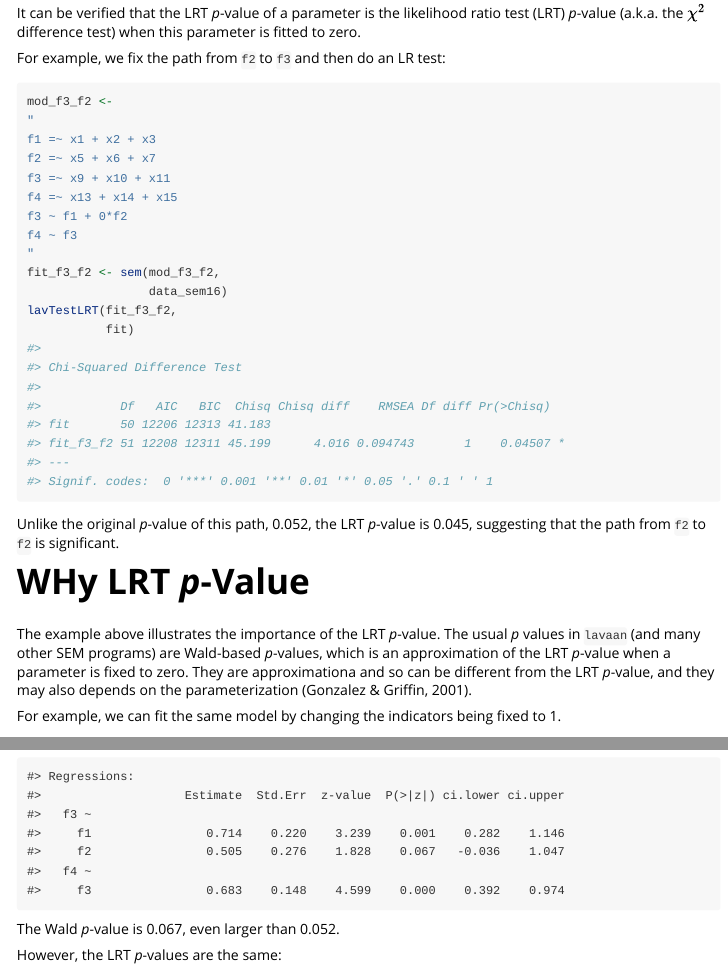
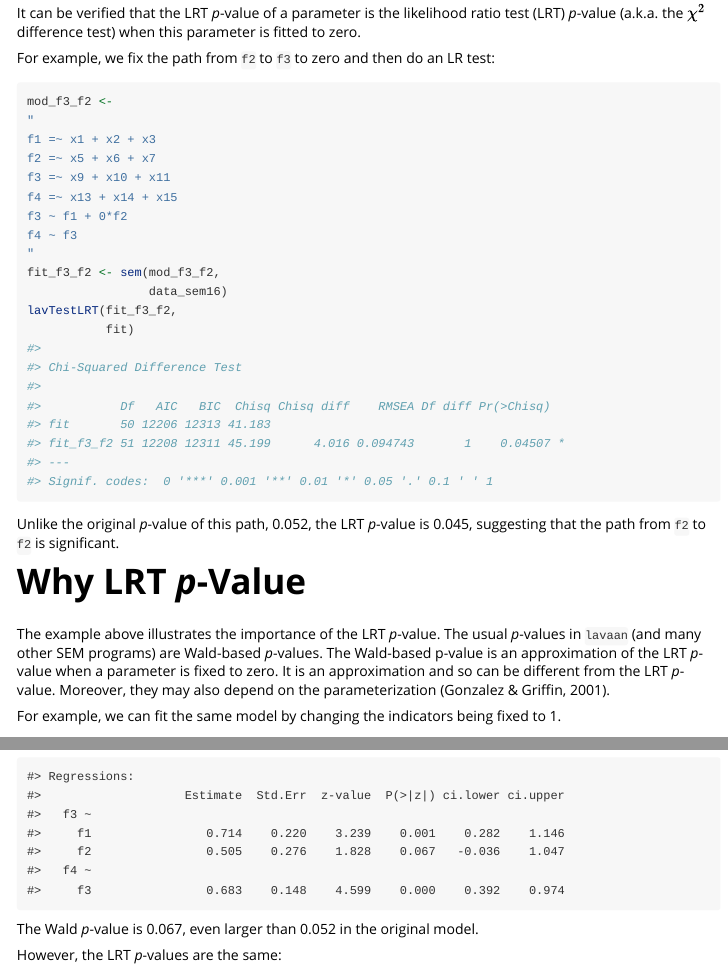
Before and after one commit to sfcheung/semlrtp, an R Markdown document (vignettes/semlrtp.Rmd): the page in a window 1100 px wide, from 3830 px down before the commit and from 3810 px down after it, so that both start at the same text, and a second part further down, joined at a grey line. Rendered offline with R 4.5, knitr and Pandoc, with nearby package versions.

Commit message:
Fix some typos

````diff
--- a/vignettes/semlrtp.Rmd
+++ b/vignettes/semlrtp.Rmd
@@ -128,7 +128,7 @@ difference test) when this parameter is
 fitted to zero.
 
 For example, we fix the path from `f2`
-to `f3` and then do an LR test:
+to `f3` to zero and then do an LR test:
 
 ```{r}
 mod_f3_f2 <-
@@ -160,17 +160,19 @@ the LRT *p*-value is
 suggesting that the path from `f2` to `f2`
 is significant.
 
-# WHy LRT *p*-Value
+# Why LRT *p*-Value
 
 The example above illustrates the importance
-of the LRT *p*-value. The usual *p*
-values in `lavaan` (and many other SEM
-programs) are Wald-based *p*-values,
-which is an approximation of the
+of the LRT *p*-value. The usual *p*-values
+in `lavaan` (and many other SEM
+programs) are Wald-based *p*-values.
+The Wald-based p-value is an approximation
+of the
 LRT *p*-value when a parameter is fixed
-to zero. They are approximationa and
+to zero. It is an approximation and
 so can be different from the
-LRT *p*-value, and they may also depends on
+LRT *p*-value. Moreover, they may also
+depend on
 the parameterization [@gonzalez_testing_2001].
 
 For example, we can fit the same model
@@ -220,7 +222,8 @@ cat(tmp[21:27], sep = "\n")
 The Wald *p*-value is
 `r formatC(f3_f2_wald_p2, digits = 3, format = "f")`,
 even larger than
-`r formatC(f3_f2_wald_p, digits = 3, format = "f")`.
+`r formatC(f3_f2_wald_p, digits = 3, format = "f")`
+in the original model.
 
 However, the LRT *p*-values are the same:
 
````
Also changed, not shown: vignettes/semlrtp.Rmd (4 more changed lines).
